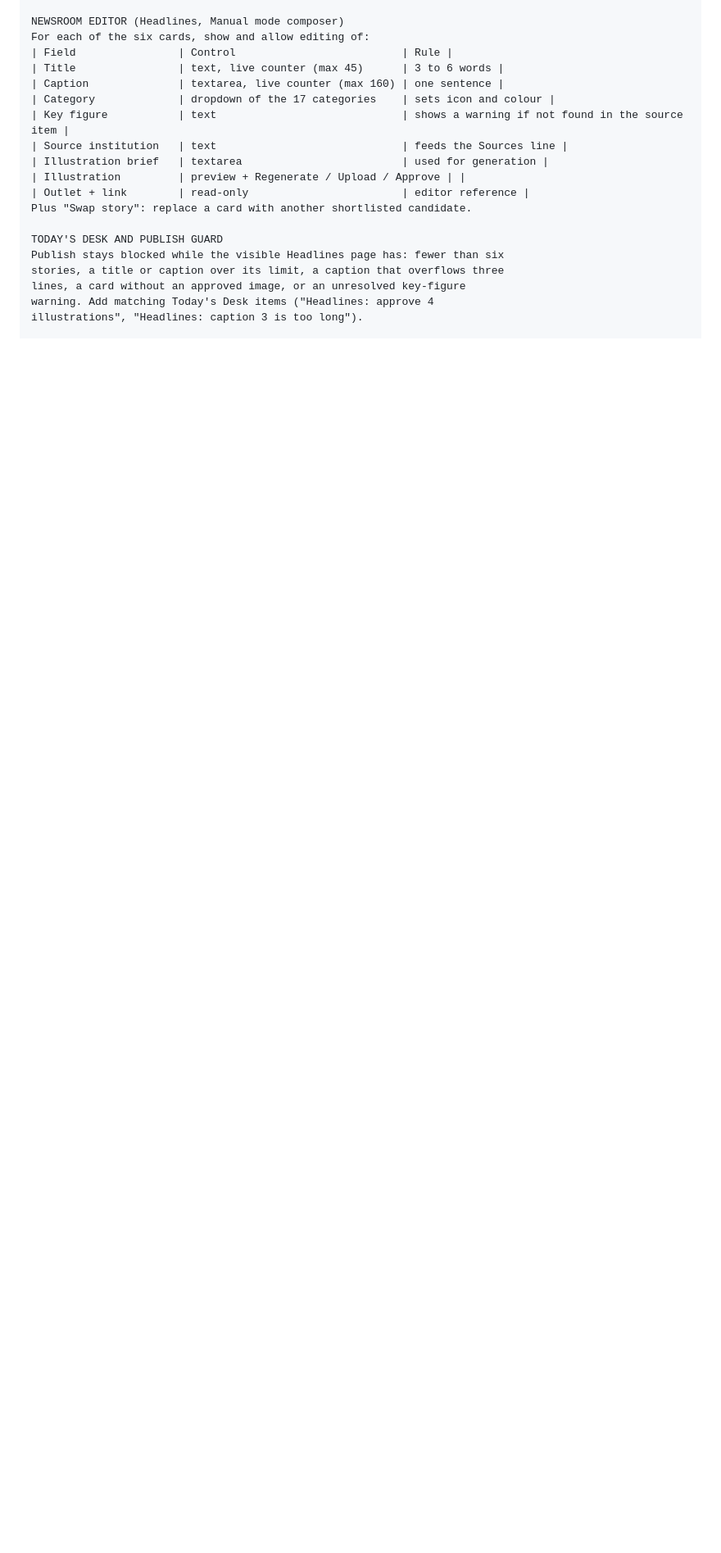
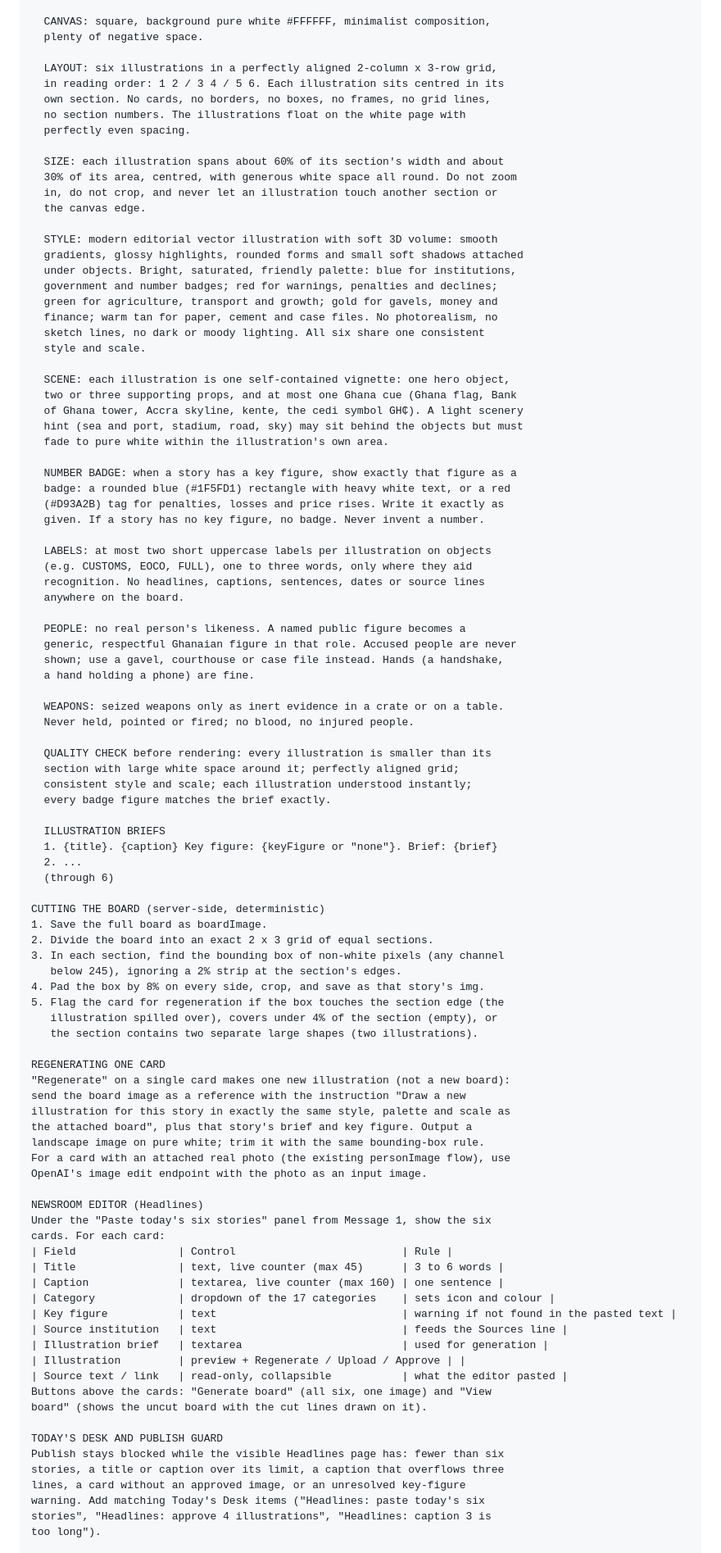
Before and after one commit to obboat/Cediboard, a Markdown page: reference/LOVABLE-PROMPT-HEADLINES-REDESIGN.md, the part around one of its changes. Shown at 82% size. Rendered like a GitHub page; blank space fills up the shorter version.

```diff
--- a/reference/LOVABLE-PROMPT-HEADLINES-REDESIGN.md
+++ b/reference/LOVABLE-PROMPT-HEADLINES-REDESIGN.md
@@ -227,22 +214,101 @@ GENERATION FLOW
 
-NEWSROOM EDITOR (Headlines, Manual mode composer)
-For each of the six cards, show and allow editing of:
+  CANVAS: square, background pure white #FFFFFF, minimalist composition,
+  plenty of negative space.
+
+  LAYOUT: six illustrations in a perfectly aligned 2-column x 3-row grid,
+  in reading order: 1 2 / 3 4 / 5 6. Each illustration sits centred in its
+  own section. No cards, no borders, no boxes, no frames, no grid lines,
+  no section numbers. The illustrations float on the white page with
+  perfectly even spacing.
+
+  SIZE: each illustration spans about 60% of its section's width and about
+  30% of its area, centred, with generous white space all round. Do not zoom
+  in, do not crop, and never let an illustration touch another section or
+  the canvas edge.
+
+  STYLE: modern editorial vector illustration with soft 3D volume: smooth
+  gradients, glossy highlights, rounded forms and small soft shadows attached
+  under objects. Bright, saturated, friendly palette: blue for institutions,
+  government and number badges; red for warnings, penalties and declines;
+  green for agriculture, transport and growth; gold for gavels, money and
+  finance; warm tan for paper, cement and case files. No photorealism, no
+  sketch lines, no dark or moody lighting. All six share one consistent
+  style and scale.
+
+  SCENE: each illustration is one self-contained vignette: one hero object,
+  two or three supporting props, and at most one Ghana cue (Ghana flag, Bank
+  of Ghana tower, Accra skyline, kente, the cedi symbol GH₵). A light scenery
+  hint (sea and port, stadium, road, sky) may sit behind the objects but must
+  fade to pure white within the illustration's own area.
+
+  NUMBER BADGE: when a story has a key figure, show exactly that figure as a
+  badge: a rounded blue (#1F5FD1) rectangle with heavy white text, or a red
+  (#D93A2B) tag for penalties, losses and price rises. Write it exactly as
+  given. If a story has no key figure, no badge. Never invent a number.
+
+  LABELS: at most two short uppercase labels per illustration on objects
+  (e.g. CUSTOMS, EOCO, FULL), one to three words, only where they aid
+  recognition. No headlines, captions, sentences, dates or source lines
+  anywhere on the board.
+
+  PEOPLE: no real person's likeness. A named public figure becomes a
+  generic, respectful Ghanaian figure in that role. Accused people are never
+  shown; use a gavel, courthouse or case file instead. Hands (a handshake,
+  a hand holding a phone) are fine.
+
+  WEAPONS: seized weapons only as inert evidence in a crate or on a table.
+  Never held, pointed or fired; no blood, no injured people.
+
+  QUALITY CHECK before rendering: every illustration is smaller than its
+  section with large white space around it; perfectly aligned grid;
+  consistent style and scale; each illustration understood instantly;
+  every badge figure matches the brief exactly.
+
+  ILLUSTRATION BRIEFS
+  1. {title}. {caption} Key figure: {keyFigure or "none"}. Brief: {brief}
+  2. ...
+  (through 6)
+
+CUTTING THE BOARD (server-side, deterministic)
+1. Save the full board as boardImage.
+2. Divide the board into an exact 2 x 3 grid of equal sections.
+3. In each section, find the bounding box of non-white pixels (any channel
+   below 245), ignoring a 2% strip at the section's edges.
+4. Pad the box by 8% on every side, crop, and save as that story's img.
+5. Flag the card for regeneration if the box touches the section edge (the
+   illustration spilled over), covers under 4% of the section (empty), or
+   the section contains two separate large shapes (two illustrations).
+
+REGENERATING ONE CARD
+"Regenerate" on a single card makes one new illustration (not a new board):
+send the board image as a reference with the instruction "Draw a new
+illustration for this story in exactly the same style, palette and scale as
+the attached board", plus that story's brief and key figure. Output a
+landscape image on pure white; trim it with the same bounding-box rule.
+For a card with an attached real photo (the existing personImage flow), use
+OpenAI's image edit endpoint with the photo as an input image.
+
+NEWSROOM EDITOR (Headlines)
+Under the "Paste today's six stories" panel from Message 1, show the six
+cards. For each card:
 | Field                | Control                          | Rule |
 | Title                | text, live counter (max 45)      | 3 to 6 words |
 | Caption              | textarea, live counter (max 160) | one sentence |
 | Category             | dropdown of the 17 categories    | sets icon and colour |
-| Key figure           | text                             | shows a warning if not found in the source item |
+| Key figure           | text                             | warning if not found in the pasted text |
 | Source institution   | text                             | feeds the Sources line |
 | Illustration brief   | textarea                         | used for generation |
 | Illustration         | preview + Regenerate / Upload / Approve | |
-| Outlet + link        | read-only                        | editor reference |
-Plus "Swap story": replace a card with another shortlisted candidate.
+| Source text / link   | read-only, collapsible           | what the editor pasted |
+Buttons above the cards: "Generate board" (all six, one image) and "View
+board" (shows the uncut board with the cut lines drawn on it).
 
 TODAY'S DESK AND PUBLISH GUARD
 Publish stays blocked while the visible Headlines page has: fewer than six
 stories, a title or caption over its limit, a caption that overflows three
 lines, a card without an approved image, or an unresolved key-figure
-warning. Add matching Today's Desk items ("Headlines: approve 4
-illustrations", "Headlines: caption 3 is too long").
+warning. Add matching Today's Desk items ("Headlines: paste today's six
+stories", "Headlines: approve 4 illustrations", "Headlines: caption 3 is
+too long").
 
 QA
```
Also changed, not shown: other parts of reference/LOVABLE-PROMPT-HEADLINES-REDESIGN.md (+67 -80 lines).
